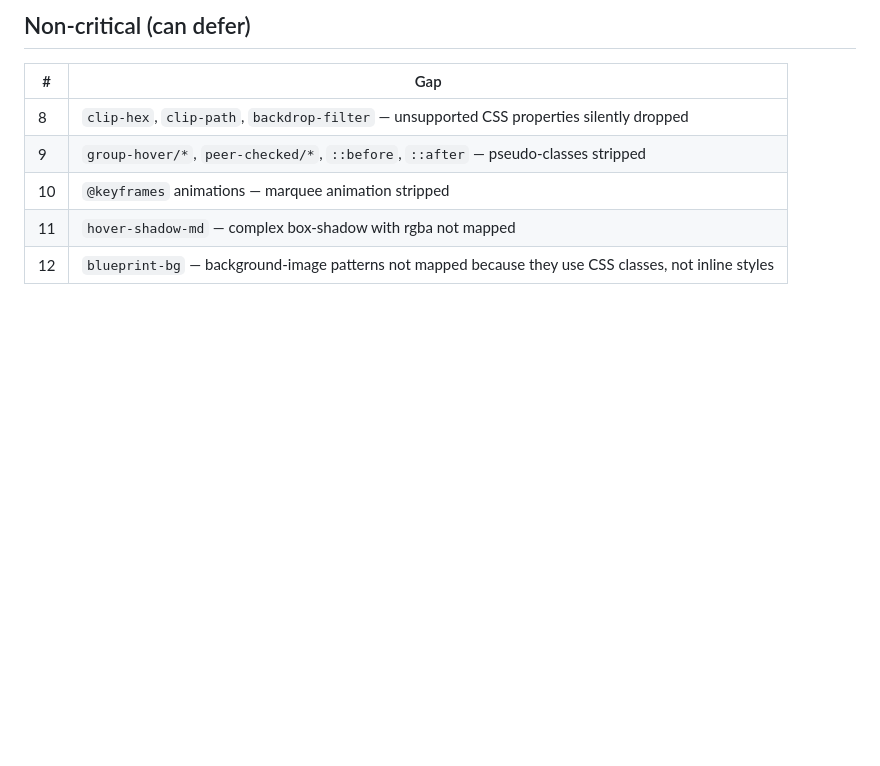
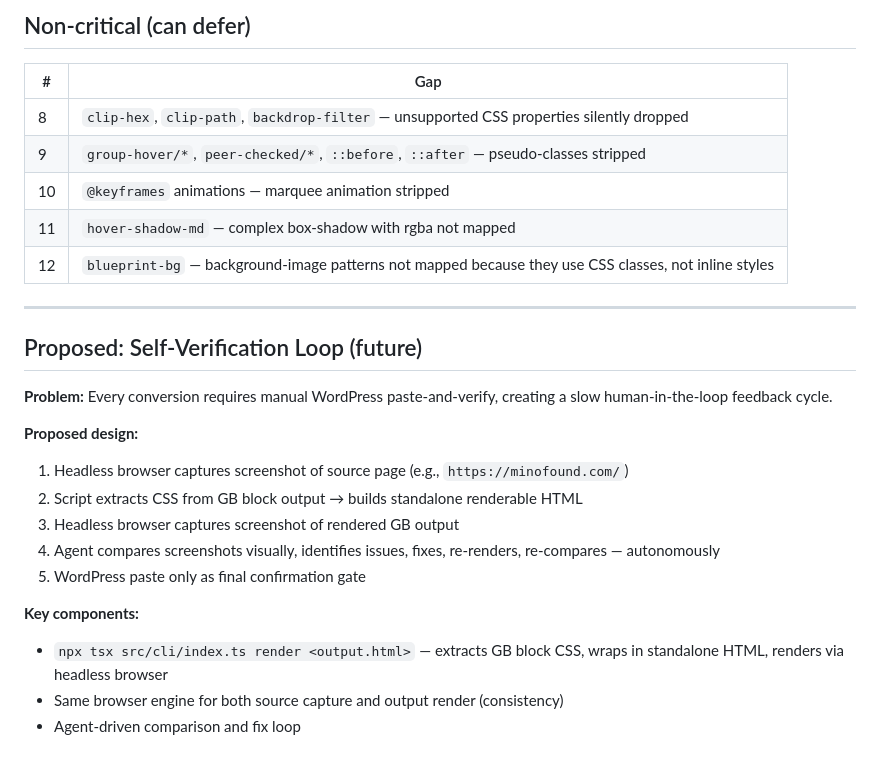
Before and after one commit to ivanoung/html-to-generateblocks, a Markdown page: docs/superpowers/known-gaps.md, the part around the change. Rendered like a GitHub page; blank space fills up the shorter version.

Commit message:
docs: record self-verification loop idea for future

```diff
--- a/docs/superpowers/known-gaps.md
+++ b/docs/superpowers/known-gaps.md
@@ -24,3 +24,21 @@
 | 10 | `@keyframes` animations — marquee animation stripped |
 | 11 | `hover-shadow-md` — complex box-shadow with rgba not mapped |
 | 12 | `blueprint-bg` — background-image patterns not mapped because they use CSS classes, not inline styles |
+
+---
+
+## Proposed: Self-Verification Loop (future)
+
+**Problem:** Every conversion requires manual WordPress paste-and-verify, creating a slow human-in-the-loop feedback cycle.
+
+**Proposed design:**
+1. Headless browser captures screenshot of source page (e.g., `https://minofound.com/`)
+2. Script extracts CSS from GB block output → builds standalone renderable HTML
+3. Headless browser captures screenshot of rendered GB output
+4. Agent compares screenshots visually, identifies issues, fixes, re-renders, re-compares — autonomously
+5. WordPress paste only as final confirmation gate
+
+**Key components:**
+- `npx tsx src/cli/index.ts render <output.html>` — extracts GB block CSS, wraps in standalone HTML, renders via headless browser
+- Same browser engine for both source capture and output render (consistency)
+- Agent-driven comparison and fix loop
```
